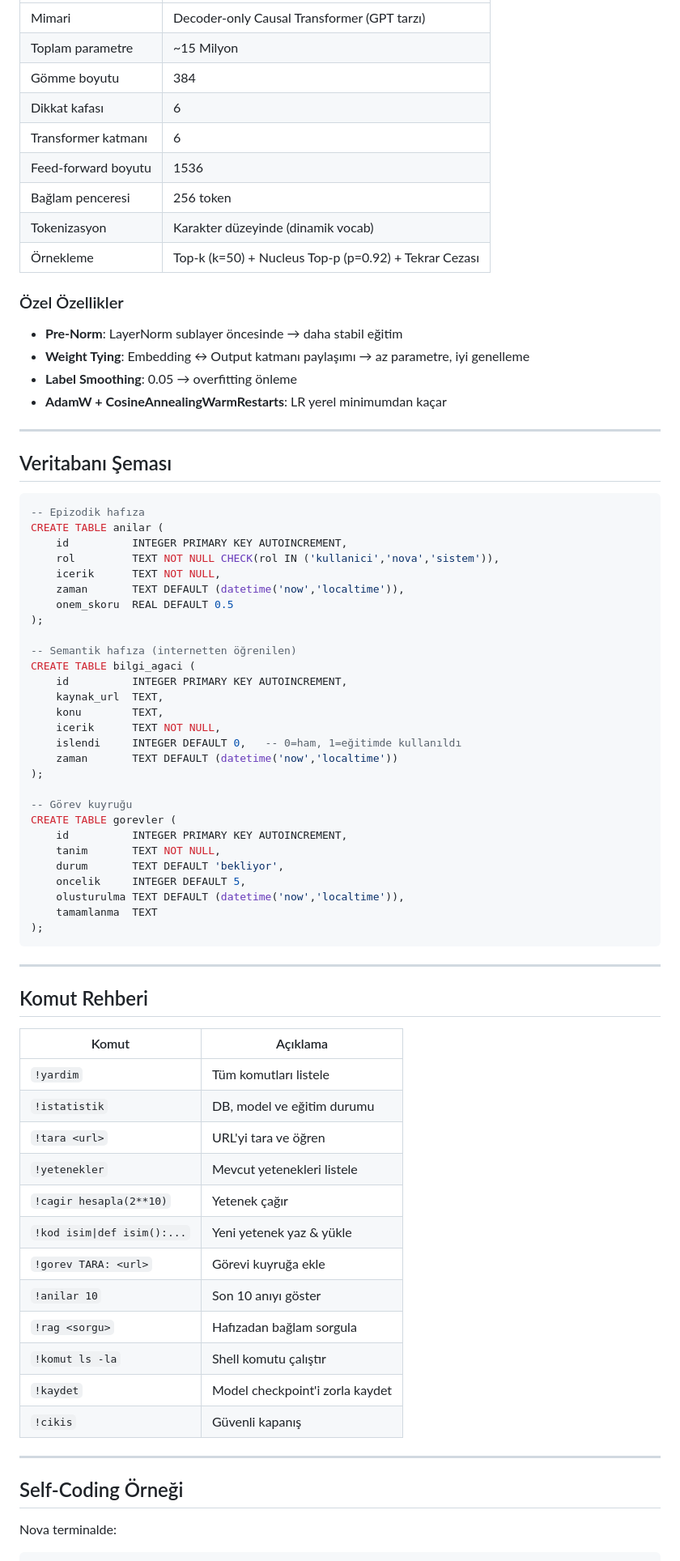
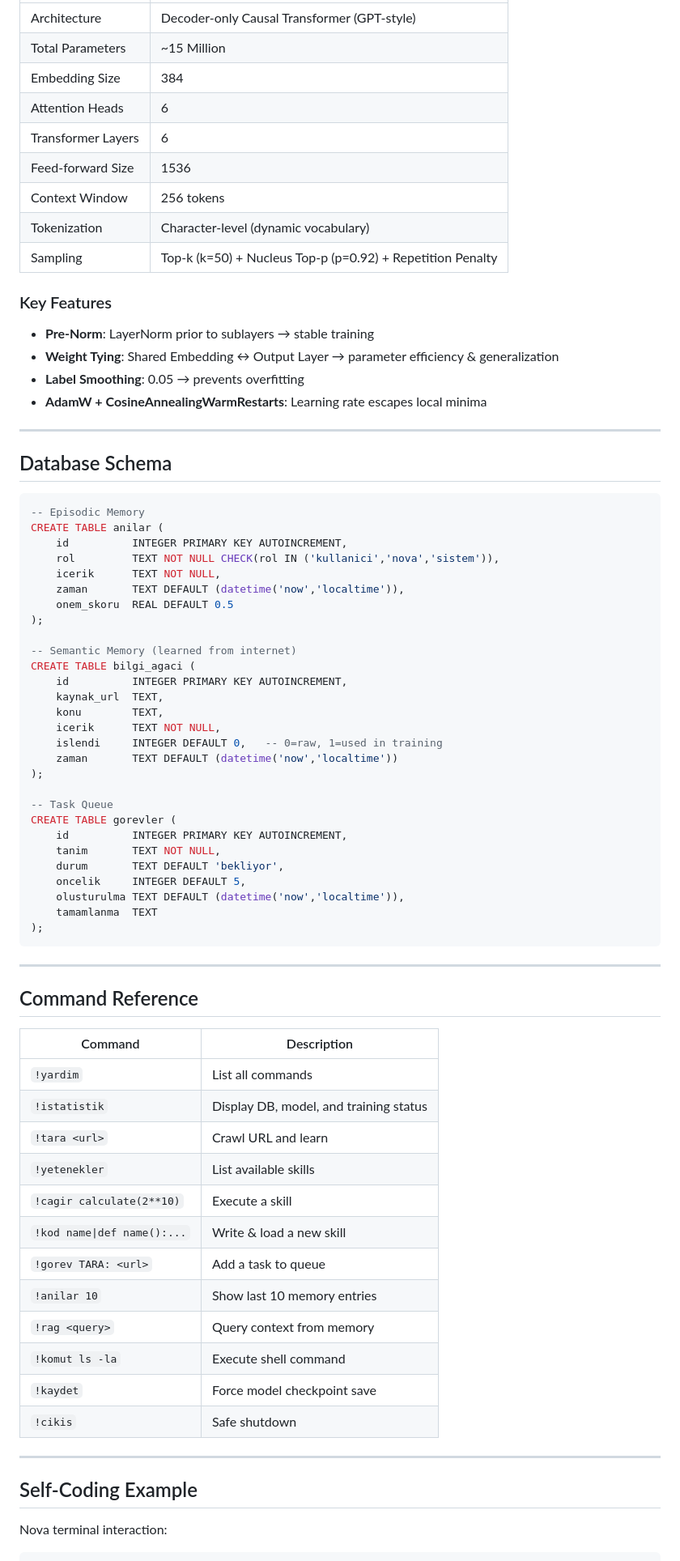
Before and after one commit to lonlyexe0/NovaAGI, a Markdown page: README.md, the part around one of its changes. Shown at 81% size. Rendered like a GitHub page.

Commit message:
docs: add bilingual README (EN/TR) with language switcher

````diff
--- a/README.md
+++ b/README.md
@@ -89,26 +93,26 @@ py -3.10 nova_launcher.py
 |-----------|-------|
-| Mimari | Decoder-only Causal Transformer (GPT tarzı) |
-| Toplam parametre | ~15 Milyon |
-| Gömme boyutu | 384 |
-| Dikkat kafası | 6 |
-| Transformer katmanı | 6 |
-| Feed-forward boyutu | 1536 |
-| Bağlam penceresi | 256 token |
-| Tokenizasyon | Karakter düzeyinde (dinamik vocab) |
-| Örnekleme | Top-k (k=50) + Nucleus Top-p (p=0.92) + Tekrar Cezası |
+| Architecture | Decoder-only Causal Transformer (GPT-style) |
+| Total Parameters | ~15 Million |
+| Embedding Size | 384 |
+| Attention Heads | 6 |
+| Transformer Layers | 6 |
+| Feed-forward Size | 1536 |
+| Context Window | 256 tokens |
+| Tokenization | Character-level (dynamic vocabulary) |
+| Sampling | Top-k (k=50) + Nucleus Top-p (p=0.92) + Repetition Penalty |
 
-### Özel Özellikler
-- **Pre-Norm**: LayerNorm sublayer öncesinde → daha stabil eğitim
-- **Weight Tying**: Embedding ↔ Output katmanı paylaşımı → az parametre, iyi genelleme
-- **Label Smoothing**: 0.05 → overfitting önleme
-- **AdamW + CosineAnnealingWarmRestarts**: LR yerel minimumdan kaçar
+### Key Features
+- **Pre-Norm**: LayerNorm prior to sublayers → stable training
+- **Weight Tying**: Shared Embedding ↔ Output Layer → parameter efficiency & generalization
+- **Label Smoothing**: 0.05 → prevents overfitting
+- **AdamW + CosineAnnealingWarmRestarts**: Learning rate escapes local minima
 
 ---
 
-## Veritabanı Şeması
+## Database Schema
 
 ```sql
--- Epizodik hafıza
+-- Episodic Memory
 CREATE TABLE anilar (
     id          INTEGER PRIMARY KEY AUTOINCREMENT,
     rol         TEXT NOT NULL CHECK(rol IN ('kullanici','nova','sistem')),
@@ -117,17 +121,17 @@ CREATE TABLE anilar (
     onem_skoru  REAL DEFAULT 0.5
 );
 
--- Semantik hafıza (internetten öğrenilen)
+-- Semantic Memory (learned from internet)
 CREATE TABLE bilgi_agaci (
     id          INTEGER PRIMARY KEY AUTOINCREMENT,
     kaynak_url  TEXT,
     konu        TEXT,
     icerik      TEXT NOT NULL,
-    islendi     INTEGER DEFAULT 0,   -- 0=ham, 1=eğitimde kullanıldı
+    islendi     INTEGER DEFAULT 0,   -- 0=raw, 1=used in training
     zaman       TEXT DEFAULT (datetime('now','localtime'))
 );
 
--- Görev kuyruğu
+-- Task Queue
 CREATE TABLE gorevler (
     id          INTEGER PRIMARY KEY AUTOINCREMENT,
     tanim       TEXT NOT NULL,
@@ -140,26 +144,26 @@ CREATE TABLE gorevler (
 
 ---
 
-## Komut Rehberi
+## Command Reference
 
-| Komut | Açıklama |
-|-------|----------|
-| `!yardim` | Tüm komutları listele |
-| `!istatistik` | DB, model ve eğitim durumu |
-| `!tara <url>` | URL'yi tara ve öğren |
-| `!yetenekler` | Mevcut yetenekleri listele |
-| `!cagir hesapla(2**10)` | Yetenek çağır |
-| `!kod isim\|def isim():...` | Yeni yetenek yaz & yükle |
-| `!gorev TARA: <url>` | Görevi kuyruğa ekle |
-| `!anilar 10` | Son 10 anıyı göster |
-| `!rag <sorgu>` | Hafızadan bağlam sorgula |
-| `!komut ls -la` | Shell komutu çalıştır |
-| `!kaydet` | Model checkpoint'i zorla kaydet |
-| `!cikis` | Güvenli kapanış |
+| Command | Description |
+|---------|-------------|
+| `!yardim` | List all commands |
+| `!istatistik` | Display DB, model, and training status |
+| `!tara <url>` | Crawl URL and learn |
+| `!yetenekler` | List available skills |
+| `!cagir calculate(2**10)` | Execute a skill |
+| `!kod name\|def name():...` | Write & load a new skill |
+| `!gorev TARA: <url>` | Add a task to queue |
+| `!anilar 10` | Show last 10 memory entries |
+| `!rag <query>` | Query context from memory |
+| `!komut ls -la` | Execute shell command |
+| `!kaydet` | Force model checkpoint save |
+| `!cikis` | Safe shutdown |
 
 ---
 
-## Self-Coding Örneği
+## Self-Coding Example
 
-Nova terminalde:
+Nova terminal interaction:
 ```
````
Also changed, not shown: other parts of README.md (+66 -62 lines), README.tr.md (added, +231 -0 lines).
